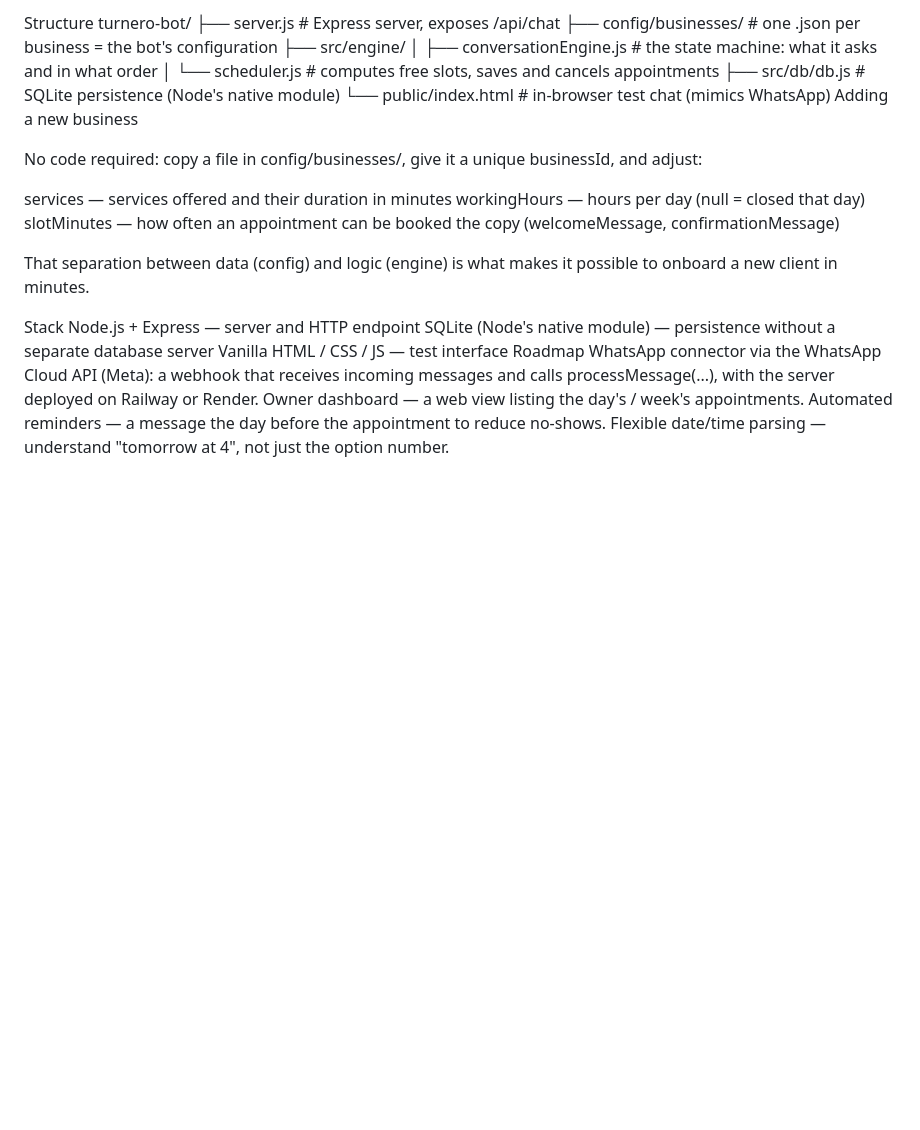
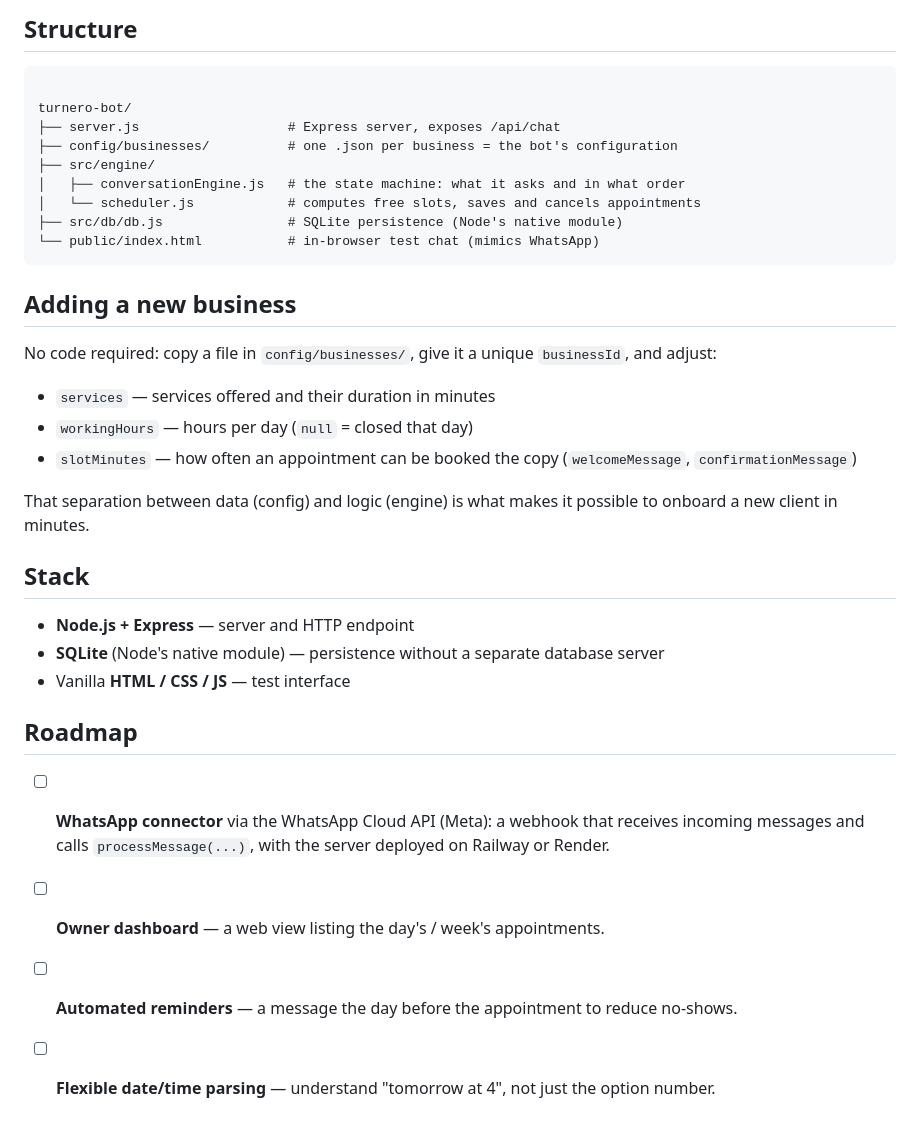
Before and after one commit to LuMor03/turnero-bot, a Markdown page: README .en .md, the part around one of its changes. GitHub-like rendering; blank space fills up the shorter version.

Commit message:
Update READMEenglish.md

````diff
--- a/README .en .md
+++ b/README .en .md
@@ -43,5 +49,8 @@ Core design decision: the engine knows nothing about WhatsApp. The processMessag
 
-Structure
+## Structure
+
+```
+
 turnero-bot/
 ├── server.js                   # Express server, exposes /api/chat
 ├── config/businesses/          # one .json per business = the bot's configuration
@@ -50,23 +59,28 @@ turnero-bot/
 │   └── scheduler.js            # computes free slots, saves and cancels appointments
 ├── src/db/db.js                # SQLite persistence (Node's native module)
 └── public/index.html           # in-browser test chat (mimics WhatsApp)
-Adding a new business
+```
 
-No code required: copy a file in config/businesses/, give it a unique businessId, and adjust:
+## Adding a new business
 
-services — services offered and their duration in minutes
-workingHours — hours per day (null = closed that day)
-slotMinutes — how often an appointment can be booked
-the copy (welcomeMessage, confirmationMessage)
+No code required: copy a file in `config/businesses/`, give it a unique `businessId`, and adjust:
+
+- `services` — services offered and their duration in minutes
+- `workingHours` — hours per day (`null` = closed that day)
+- `slotMinutes` — how often an appointment can be booked
+the copy (`welcomeMessage`, `confirmationMessage`)
 
 That separation between data (config) and logic (engine) is what makes it possible to onboard a new client in minutes.
 
-Stack
-Node.js + Express — server and HTTP endpoint
-SQLite (Node's native module) — persistence without a separate database server
-Vanilla HTML / CSS / JS — test interface
-Roadmap
- WhatsApp connector via the WhatsApp Cloud API (Meta): a webhook that receives incoming messages and calls processMessage(...), with the server deployed on Railway or Render.
- Owner dashboard — a web view listing the day's / week's appointments.
- Automated reminders — a message the day before the appointment to reduce no-shows.
- Flexible date/time parsing — understand "tomorrow at 4", not just the option number.
+## Stack
+
+- **Node.js + Express** — server and HTTP endpoint
+- **SQLite** (Node's native module) — persistence without a separate database server
+- Vanilla **HTML / CSS / JS** — test interface
+
+
+## Roadmap
+- [ ] **WhatsApp connector** via the WhatsApp Cloud API (Meta): a webhook that receives incoming messages and calls `processMessage(...)`, with the server deployed on Railway or Render.
+- [ ] **Owner dashboard** — a web view listing the day's / week's appointments.
+- [ ] **Automated reminders** — a message the day before the appointment to reduce no-shows.
+- [ ] **Flexible date/time parsing** — understand "tomorrow at 4", not just the option number.
````
Also changed, not shown: other parts of README .en .md (+23 -17 lines).
